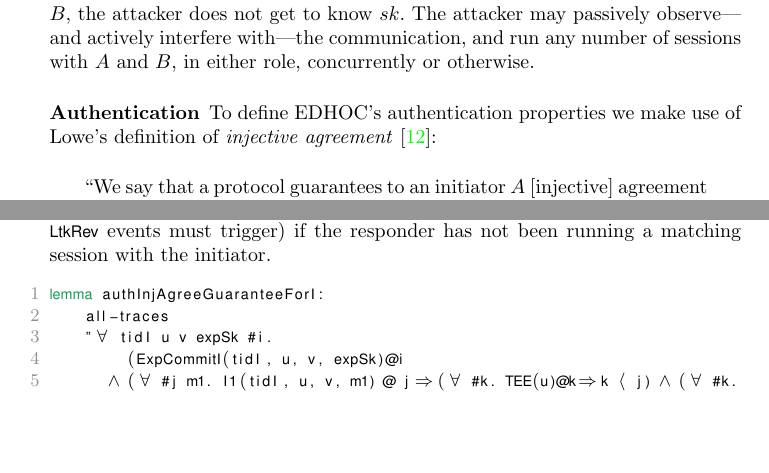
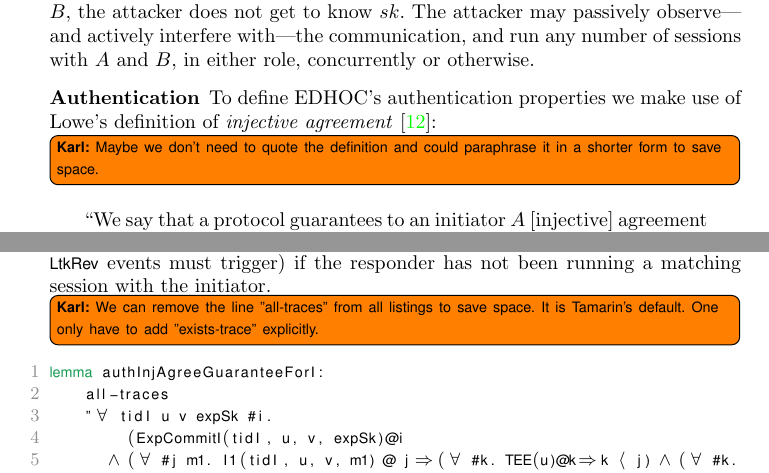
Before and after one commit to hoheinzollern/EDHOC-Verification, a LaTeX paper (models/edhoc/draftedhoc-20200301/report/main.tex, which reads models/edhoc/draftedhoc-20200301/report/edhocFormalization.tex): two parts of pages 10 and 15 of 21, joined at a grey line, cut so that both start at the same text, the shorter picture padded with empty space. Compiled offline with pdfLaTeX.

Commit message:
[add] notes on space saving

```diff
--- a/models/edhoc/draftedhoc-20200301/report/edhocFormalization.tex
+++ b/models/edhoc/draftedhoc-20200301/report/edhocFormalization.tex
@@ -54,6 +54,8 @@ concurrently or otherwise.
 \subsubsection{Authentication}
 To define \mEdhoc{}'s authentication properties we make use of Lowe's definition
 of \emph{injective agreement}~\cite{DBLP:conf/csfw/Lowe97a}:
+\knote{Maybe we don't need to quote the definition and could paraphrase it in a
+shorter form to save space.}
 \begin{quote}
   ``We say that a protocol guarantees to an initiator $A$ [injective] agreement
   with a responder $B$ on a set of data items $ds$ if, whenever $A$ (acting as
@@ -406,6 +408,9 @@ the implication, requiring to reveal the long term keys (i.e. one of
 the three \mT{LtkRev} events must trigger) if the responder has
 not been running a matching session with the initiator.
 
+\knote{We can remove the line "all-traces" from all listings to save space.
+It is Tamarin's default. One only have to add "exists-trace" explicitly.}
+
 \begin{lstlisting}
 lemma authInjAgreeGuaranteeForI:
     all-traces
```
